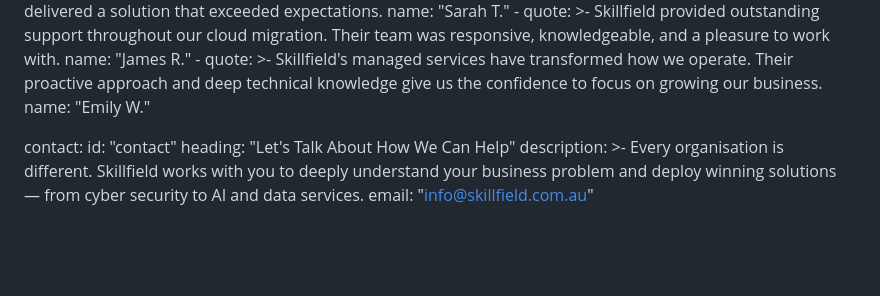
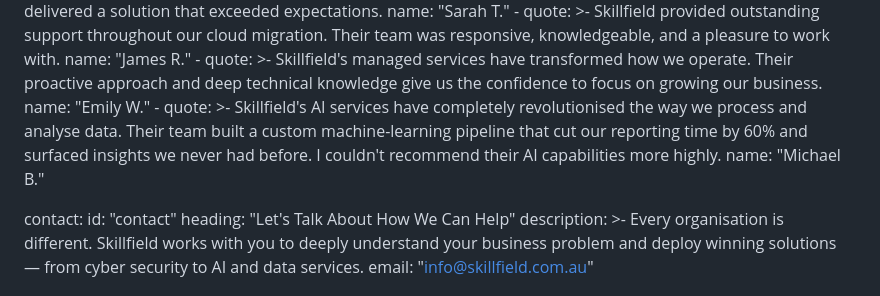
Before and after one commit to srinivas486/skillfield-landing, a Markdown page: src/index.md, the part around the change. Rendered like a GitHub page; blank space fills up the shorter version.

Commit message:
feat: add new testimonial about AI services from Michael B.
Co-authored-by: srinivas486 <12255518+srinivas486@users.noreply.github.com>

```diff
--- a/src/index.md
+++ b/src/index.md
@@ -166,6 +166,12 @@ testimonials:
         approach and deep technical knowledge give us the confidence to focus on growing
         our business.
       name: "Emily W."
+    - quote: >-
+        Skillfield's AI services have completely revolutionised the way we process and
+        analyse data. Their team built a custom machine-learning pipeline that cut our
+        reporting time by 60% and surfaced insights we never had before. I couldn't
+        recommend their AI capabilities more highly.
+      name: "Michael B."
 
 contact:
   id: "contact"
```
